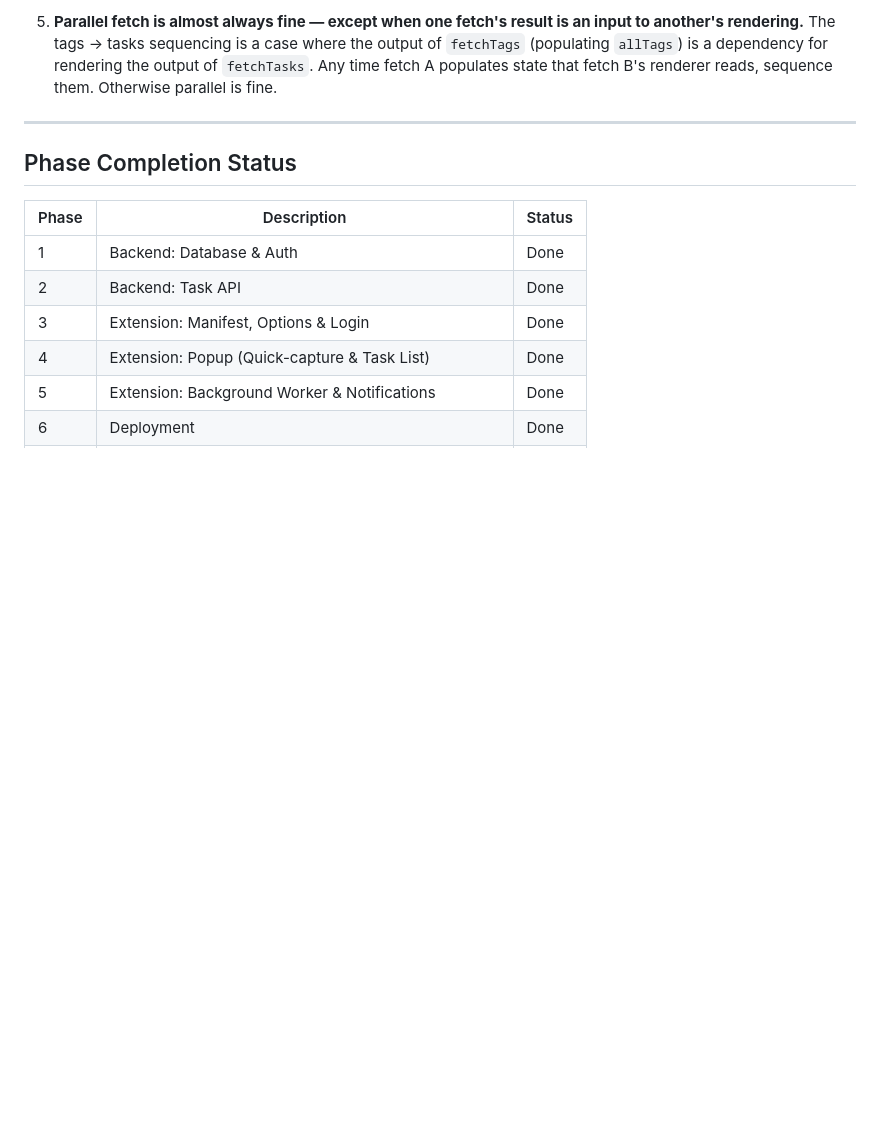
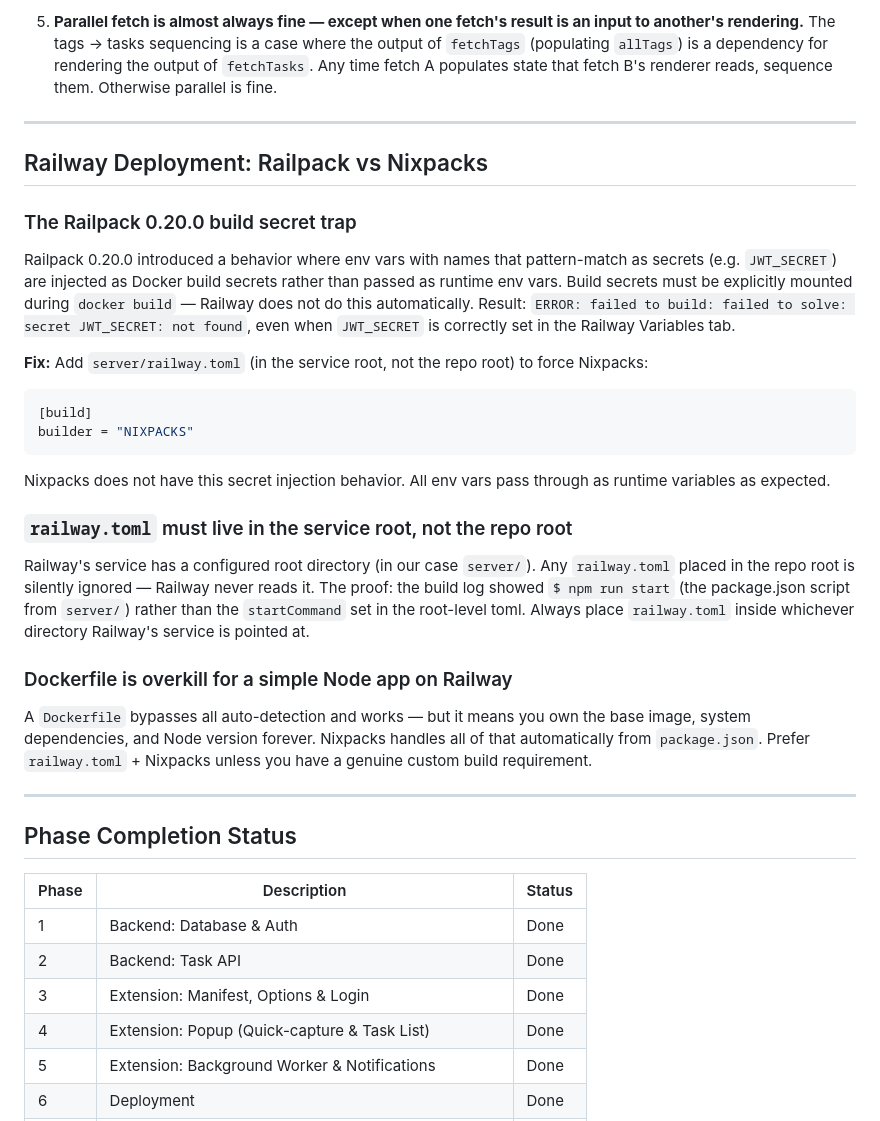
Before and after one commit to JohnDeegs/synapse, a Markdown page: notes.md, the part around the change. Drawn GitHub-style; blank space fills up the shorter version.

Commit message:
claude: add Railway/Railpack deployment notes to notes.md

````diff
--- a/notes.md
+++ b/notes.md
@@ -322,6 +322,31 @@ All Phase 9 features were implemented across 5 commits on `phase/9-web-advanced`
 
 ---
 
+## Railway Deployment: Railpack vs Nixpacks
+
+### The Railpack 0.20.0 build secret trap
+
+Railpack 0.20.0 introduced a behavior where env vars with names that pattern-match as secrets (e.g. `JWT_SECRET`) are injected as Docker build secrets rather than passed as runtime env vars. Build secrets must be explicitly mounted during `docker build` — Railway does not do this automatically. Result: `ERROR: failed to build: failed to solve: secret JWT_SECRET: not found`, even when `JWT_SECRET` is correctly set in the Railway Variables tab.
+
+**Fix:** Add `server/railway.toml` (in the service root, not the repo root) to force Nixpacks:
+
+```toml
+[build]
+builder = "NIXPACKS"
+```
+
+Nixpacks does not have this secret injection behavior. All env vars pass through as runtime variables as expected.
+
+### `railway.toml` must live in the service root, not the repo root
+
+Railway's service has a configured root directory (in our case `server/`). Any `railway.toml` placed in the repo root is silently ignored — Railway never reads it. The proof: the build log showed `$ npm run start` (the package.json script from `server/`) rather than the `startCommand` set in the root-level toml. Always place `railway.toml` inside whichever directory Railway's service is pointed at.
+
+### Dockerfile is overkill for a simple Node app on Railway
+
+A `Dockerfile` bypasses all auto-detection and works — but it means you own the base image, system dependencies, and Node version forever. Nixpacks handles all of that automatically from `package.json`. Prefer `railway.toml` + Nixpacks unless you have a genuine custom build requirement.
+
+---
+
 ## Phase Completion Status
 
 | Phase | Description | Status |
````
